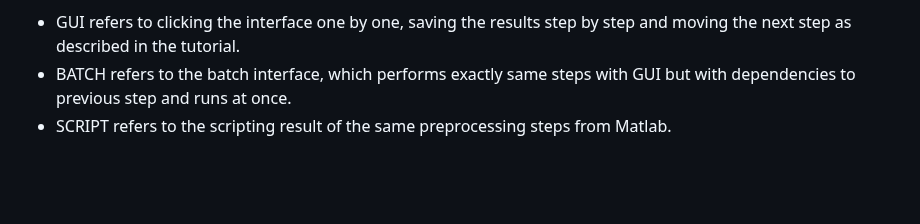
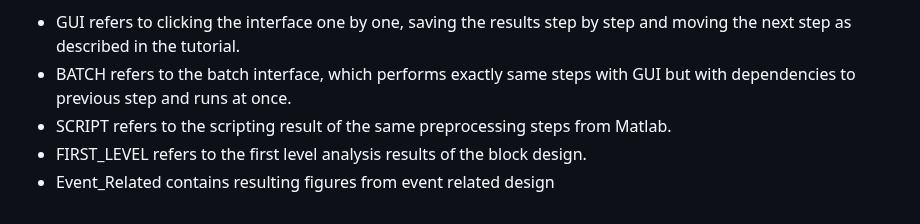
Before and after one commit to Inria-Empenn/spmbasics, a Markdown page: figures/README.md, the part around the change. GitHub-like rendering; blank space fills up the shorter version.

Commit message:
readme update links

```diff
--- a/figures/README.md
+++ b/figures/README.md
@@ -3,3 +3,5 @@ This folder contains three sub folders of the figures of the SPM block desing FM
 * GUI refers to clicking the interface one by one, saving the results step by step and moving the next step as described in the tutorial.
 * BATCH refers to the batch interface, which performs exactly same steps with GUI but with dependencies to previous step and runs at once.
 * SCRIPT refers to the scripting result of the same preprocessing steps from Matlab.
+* FIRST_LEVEL refers to the first level analysis results of the block design.
+* Event_Related contains resulting figures from event related design
```
Also changed, not shown: README.md (+2 -2 lines), figures/FIRST_LEVEL/first_level_gui_render.png (renamed from figures/first_level_gui_render.png), figures/FIRST_LEVEL/first_level_script_render.png (renamed from figures/first_level_script_render.png), figures/identical_sha.png (added).
